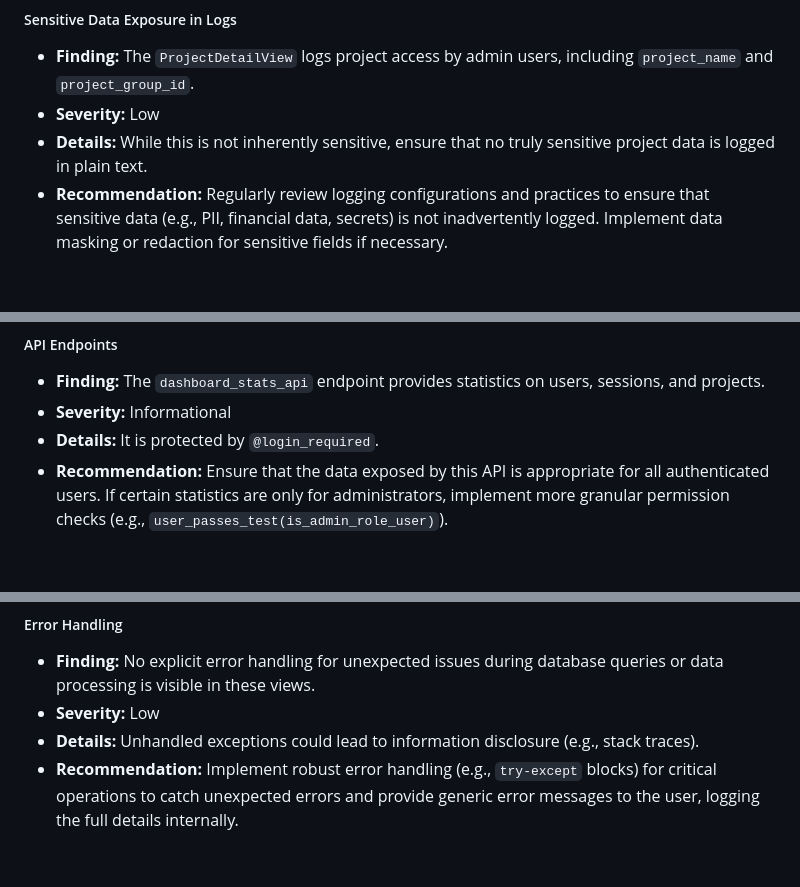
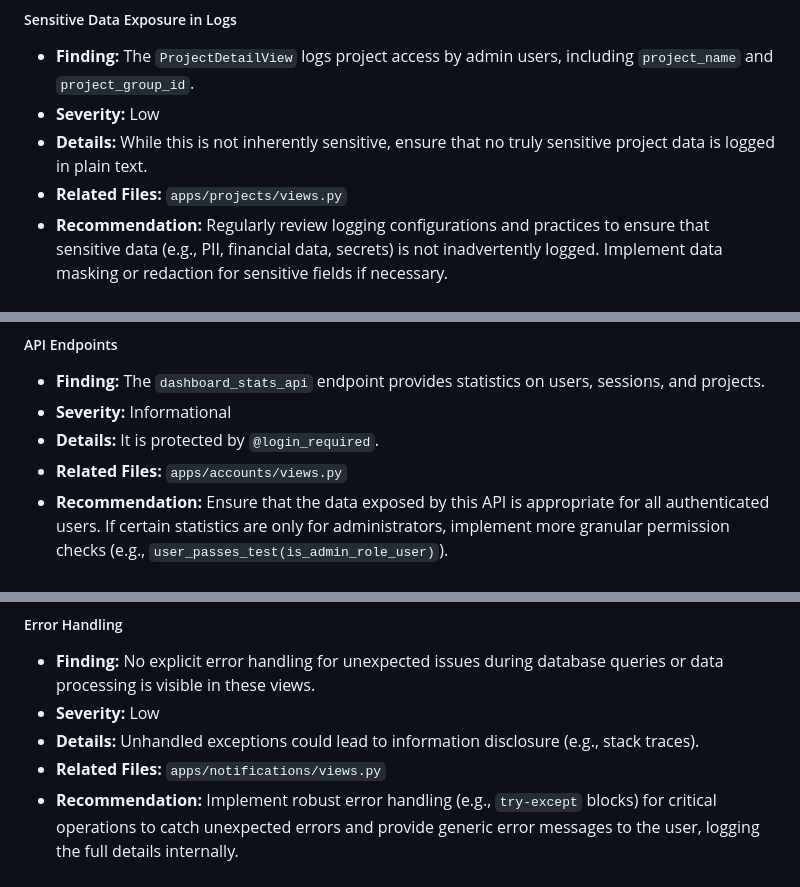
Before and after one commit to drsshk/docuhub, a Markdown page: docs/security_report.md, 3 parts joined by grey strips. Rendered like a GitHub page.

```diff
--- a/docs/security_report.md
+++ b/docs/security_report.md
@@ -384,6 +387,7 @@ This comprehensive security analysis identifies multiple vulnerabilities across
 - **Finding:** The `ProjectDetailView` logs project access by admin users, including `project_name` and `project_group_id`.
 - **Severity:** Low
 - **Details:** While this is not inherently sensitive, ensure that no truly sensitive project data is logged in plain text.
+- **Related Files:** `apps/projects/views.py`
 - **Recommendation:** Regularly review logging configurations and practices to ensure that sensitive data (e.g., PII, financial data, secrets) is not inadvertently logged. Implement data masking or redaction for sensitive fields if necessary.
 
 #### `apps/accounts/views.py`
@@ -428,6 +432,7 @@ This comprehensive security analysis identifies multiple vulnerabilities across
 - **Finding:** The `dashboard_stats_api` endpoint provides statistics on users, sessions, and projects.
 - **Severity:** Informational
 - **Details:** It is protected by `@login_required`.
+- **Related Files:** `apps/accounts/views.py`
 - **Recommendation:** Ensure that the data exposed by this API is appropriate for all authenticated users. If certain statistics are only for administrators, implement more granular permission checks (e.g., `user_passes_test(is_admin_role_user)`).
 
 #### `apps/notifications/views.py`
@@ -454,6 +459,7 @@ This comprehensive security analysis identifies multiple vulnerabilities across
 - **Finding:** No explicit error handling for unexpected issues during database queries or data processing is visible in these views.
 - **Severity:** Low
 - **Details:** Unhandled exceptions could lead to information disclosure (e.g., stack traces).
+- **Related Files:** `apps/notifications/views.py`
 - **Recommendation:** Implement robust error handling (e.g., `try-except` blocks) for critical operations to catch unexpected errors and provide generic error messages to the user, logging the full details internally.
 
 #### `apps/core/views.py`
```
Also changed, not shown: other parts of docs/security_report.md (+6 -0 lines).
